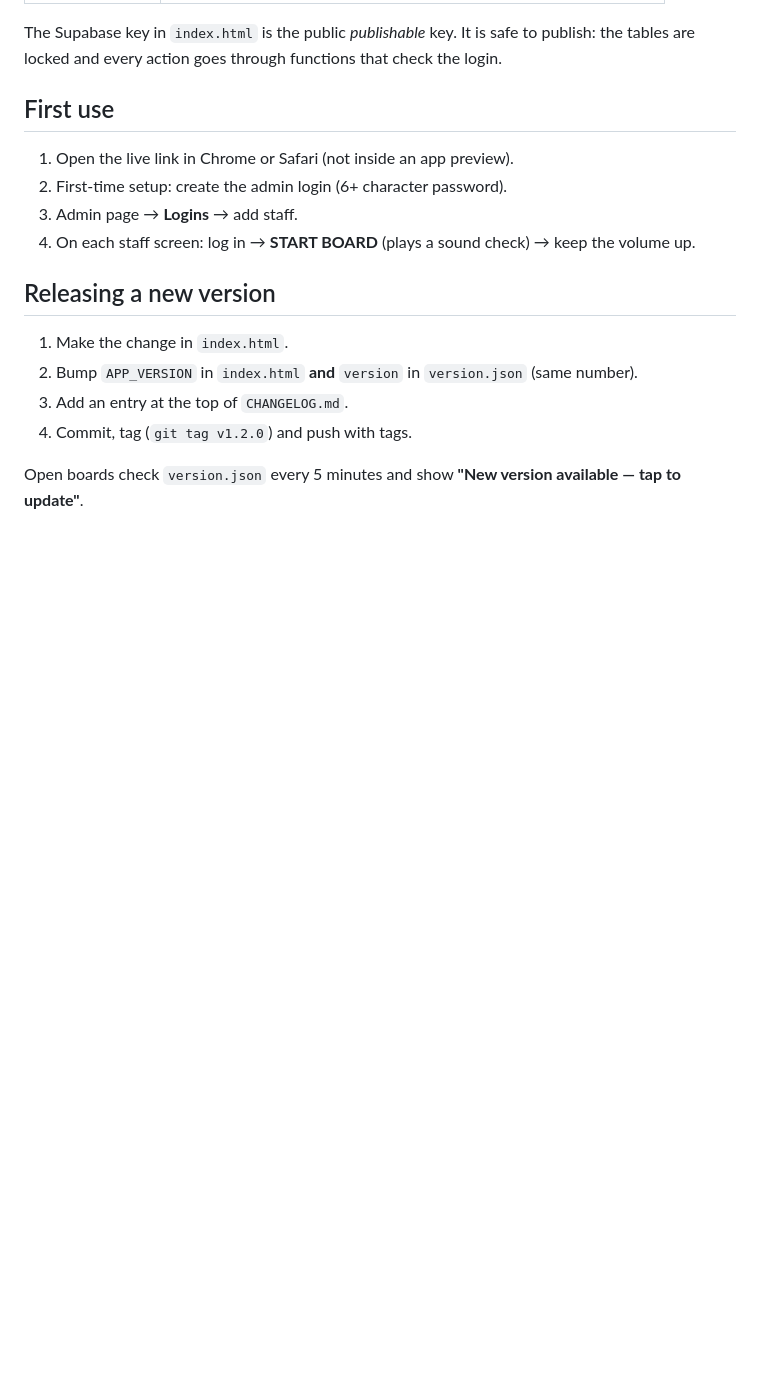
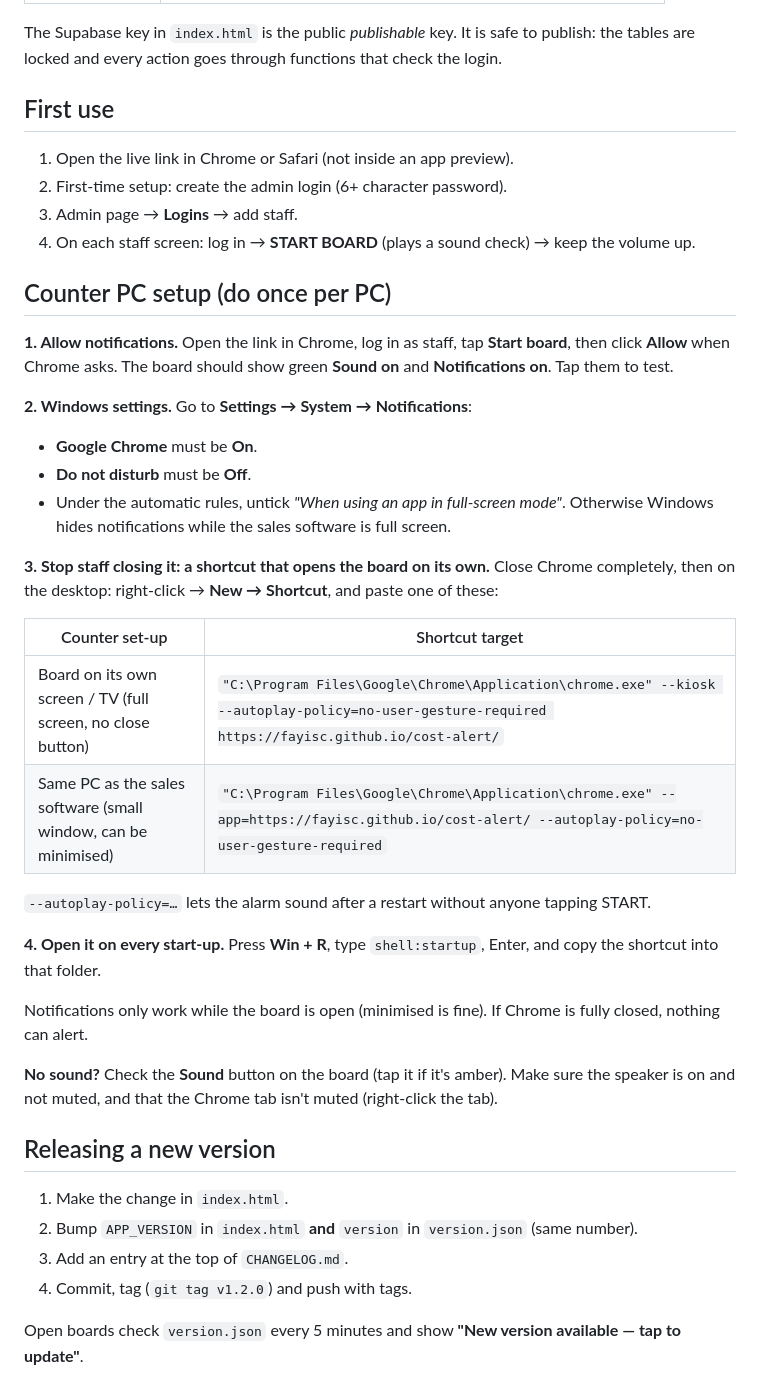
Before and after one commit to fayisc/cost-alert, a Markdown page: README.md, the part around the change. Drawn GitHub-style; blank space fills up the shorter version.

```diff
--- a/README.md
+++ b/README.md
@@ -30,6 +30,30 @@ The Supabase key in `index.html` is the public *publishable* key. It is safe to
 3. Admin page → **Logins** → add staff.
 4. On each staff screen: log in → **START BOARD** (plays a sound check) → keep the volume up.
 
+## Counter PC setup (do once per PC)
+**1. Allow notifications.** Open the link in Chrome, log in as staff, tap **Start board**, then click **Allow** when Chrome asks.
+The board should show green **Sound on** and **Notifications on**. Tap them to test.
+
+**2. Windows settings.** Go to **Settings → System → Notifications**:
+- **Google Chrome** must be **On**.
+- **Do not disturb** must be **Off**.
+- Under the automatic rules, untick *"When using an app in full-screen mode"*. Otherwise Windows hides notifications while the sales software is full screen.
+
+**3. Stop staff closing it: a shortcut that opens the board on its own.** Close Chrome completely, then on the desktop: right-click → **New → Shortcut**, and paste one of these:
+
+| Counter set-up | Shortcut target |
+|---|---|
+| Board on its own screen / TV (full screen, no close button) | `"C:\Program Files\Google\Chrome\Application\chrome.exe" --kiosk --autoplay-policy=no-user-gesture-required https://fayisc.github.io/cost-alert/` |
+| Same PC as the sales software (small window, can be minimised) | `"C:\Program Files\Google\Chrome\Application\chrome.exe" --app=https://fayisc.github.io/cost-alert/ --autoplay-policy=no-user-gesture-required` |
+
+`--autoplay-policy=…` lets the alarm sound after a restart without anyone tapping START.
+
+**4. Open it on every start-up.** Press **Win + R**, type `shell:startup`, Enter, and copy the shortcut into that folder.
+
+Notifications only work while the board is open (minimised is fine). If Chrome is fully closed, nothing can alert.
+
+**No sound?** Check the **Sound** button on the board (tap it if it's amber). Make sure the speaker is on and not muted, and that the Chrome tab isn't muted (right-click the tab).
+
 ## Releasing a new version
 1. Make the change in `index.html`.
 2. Bump `APP_VERSION` in `index.html` **and** `version` in `version.json` (same number).
```
Also changed, not shown: CHANGELOG.md (+14 -0 lines), DESIGN.md (+1 -0 lines), icon-alert.png (added), icon.png (added), 3 other files.
